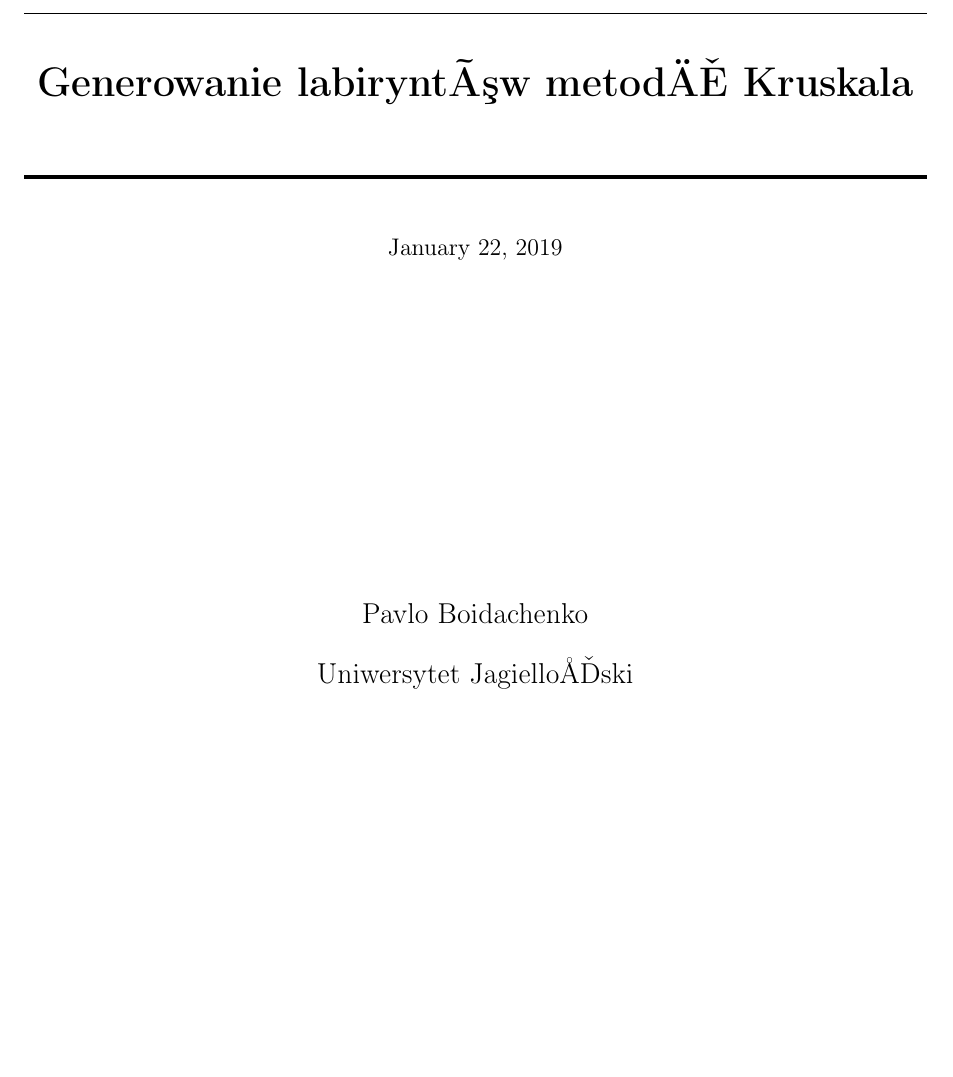
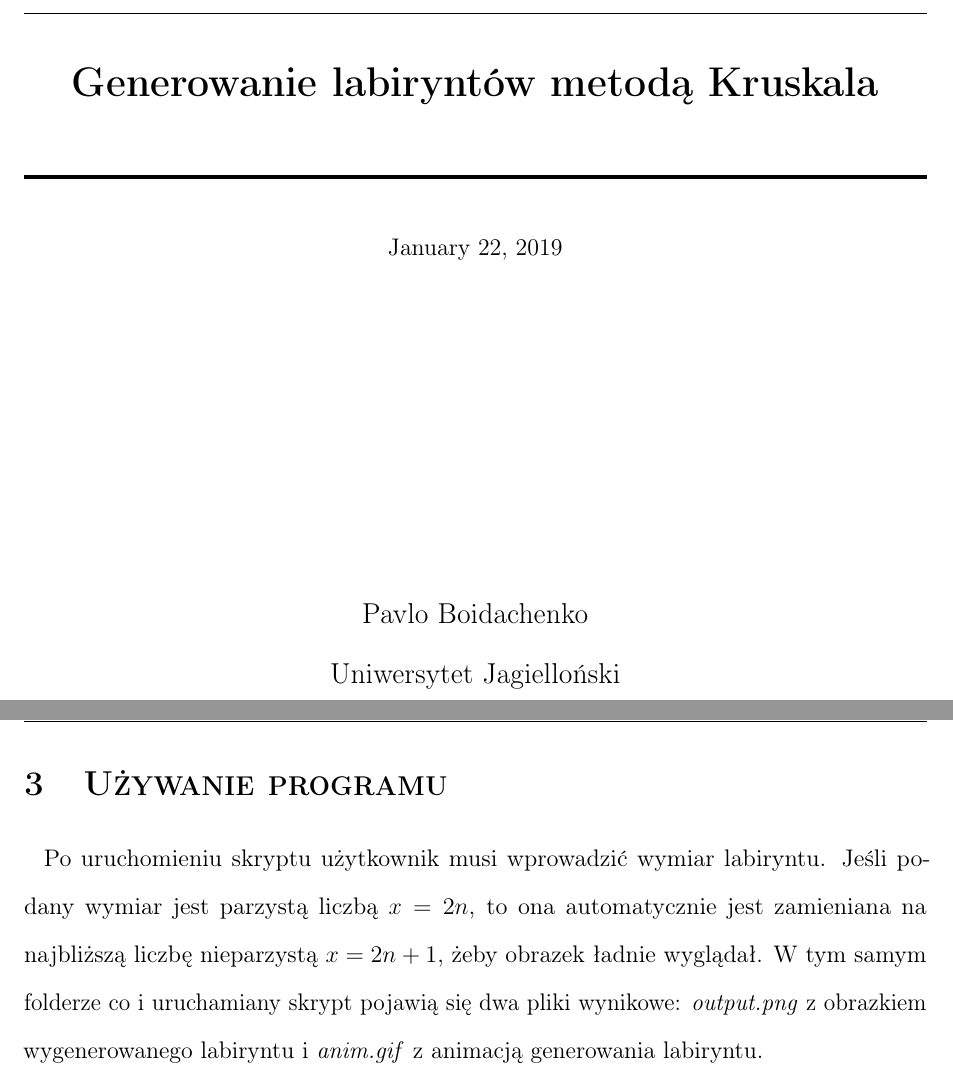
Before and after one commit to boidachenkop/uj-python, a LaTeX document (project/tex/Boidachenko.tex, which reads project/tex/pythonhighlight.sty): part of page 1 of 6 before the commit and two parts of pages 1 and 6 of 7 after it, the two joined at a grey line, cut so that both start at the same text, the shorter picture padded with empty space. Compiled offline with pdfLaTeX.

Commit message:
Add section 'program usage' to project documentation V1.1

```diff
--- a/project/tex/Boidachenko.tex
+++ b/project/tex/Boidachenko.tex
@@ -183,6 +183,14 @@
  ładnie się otwierał w programach dla przeglądania grafiki.
  \newpage
 
+\section{Używanie programu}
+\par Po uruchomieniu skryptu użytkownik musi wprowadzić wymiar
+labiryntu. Jeśli podany wymiar jest parzystą liczbą $x=2n$,
+to ona automatycznie jest zamieniana na najbliższą liczbę
+nieparzystą $x=2n+1$, żeby obrazek ładnie wyglądał. W tym samym
+folderze co i uruchamiany skrypt pojawią się dwa pliki wynikowe:
+ \textit{output.png} z obrazkiem wygenerowanego
+labiryntu i \textit{anim.gif} z animacją generowania labiryntu.
 
 
 
--- /dev/null
+++ b/project/tex/pythonhighlight.sty
@@ -0,0 +1,136 @@
+\NeedsTeXFormat{LaTeX2e}
+\ProvidesPackage{pythonhighlight}[2011/09/19 python code highlighting; provided by Olivier Verdier <olivier.verdier@gmail.com>]
+
+
+\RequirePackage{listings}
+\RequirePackage{xcolor}
+
+\renewcommand*{\lstlistlistingname}{Code Listings}
+\renewcommand*{\lstlistingname}{Code Listing}
+\definecolor{gray}{gray}{0.5}
+\colorlet{commentcolour}{green!50!black}
+
+\colorlet{stringcolour}{red!60!black}
+\colorlet{keywordcolour}{magenta!90!black}
+\colorlet{exceptioncolour}{yellow!50!red}
+\colorlet{commandcolour}{blue!60!black}
+\colorlet{numpycolour}{blue!60!green}
+\colorlet{literatecolour}{magenta!90!black}
+\colorlet{promptcolour}{green!50!black}
+\colorlet{specmethodcolour}{violet}
+
+\newcommand*{\framemargin}{3ex}
+
+\newcommand*{\literatecolour}{\textcolor{literatecolour}}
+
+\newcommand*{\pythonprompt}{\textcolor{promptcolour}{{>}{>}{>}}}
+
+\lstdefinestyle{mypython}{
+%\lstset{
+%keepspaces=true,
+language=python,
+showtabs=true,
+tab=,
+tabsize=2,
+basicstyle=\ttfamily\footnotesize,%\setstretch{.5},
+stringstyle=\color{stringcolour},
+showstringspaces=false,
+alsoletter={1234567890},
+otherkeywords={\%, \}, \{, \&, \|},
+keywordstyle=\color{keywordcolour}\bfseries,
+emph={and,break,class,continue,def,yield,del,elif ,else,%
+except,exec,finally,for,from,global,if,import,in,%
+lambda,not,or,pass,print,raise,return,try,while,assert,with},
+emphstyle=\color{blue}\bfseries,
+emph={[2]True, False, None},
+emphstyle=[2]\color{keywordcolour},
+emph={[3]object,type,isinstance,copy,deepcopy,zip,enumerate,reversed,list,set,len,dict,tuple,xrange,append,execfile,real,imag,reduce,str,repr},
+emphstyle=[3]\color{commandcolour},
+emph={Exception,NameError,IndexError,SyntaxError,TypeError,ValueError,OverflowError,ZeroDivisionError},
+emphstyle=\color{exceptioncolour}\bfseries,
+%upquote=true,
+morecomment=[s]{"""}{"""},
+commentstyle=\color{commentcolour}\slshape,
+%emph={[4]1, 2, 3, 4, 5, 6, 7, 8, 9, 0},
+emph={[4]ode, fsolve, sqrt, exp, sin, cos,arctan, arctan2, arccos, pi,  array, norm, solve, dot, arange, isscalar, max, sum, flatten, shape, reshape, find, any, all, abs, plot, linspace, legend, quad, polyval,polyfit, hstack, concatenate,vstack,column_stack,empty,zeros,ones,rand,vander,grid,pcolor,eig,eigs,eigvals,svd,qr,tan,det,logspace,roll,min,mean,cumsum,cumprod,diff,vectorize,lstsq,cla,eye,xlabel,ylabel,squeeze},
+emphstyle=[4]\color{numpycolour},
+emph={[5]__init__,__add__,__mul__,__div__,__sub__,__call__,__getitem__,__setitem__,__eq__,__ne__,__nonzero__,__rmul__,__radd__,__repr__,__str__,__get__,__truediv__,__pow__,__name__,__future__,__all__},
+emphstyle=[5]\color{specmethodcolour},
+emph={[6]assert,yield},
+emphstyle=[6]\color{keywordcolour}\bfseries,
+emph={[7]range},
+emphstyle={[7]\color{keywordcolour}\bfseries},
+% emph={[7]self},
+% emphstyle=[7]\bfseries,
+literate=*%
+{:}{{\literatecolour:}}{1}%
+{=}{{\literatecolour=}}{1}%
+{-}{{\literatecolour-}}{1}%
+{+}{{\literatecolour+}}{1}%
+{*}{{\literatecolour*}}{1}%
+{**}{{\literatecolour{**}}}2%
+{/}{{\literatecolour/}}{1}%
+{//}{{\literatecolour{//}}}2%
+{!}{{\literatecolour!}}{1}%
+%{(}{{\literatecolour(}}{1}%
+%{)}{{\literatecolour)}}{1}%
+{[}{{\literatecolour[}}{1}%
+{]}{{\literatecolour]}}{1}%
+{<}{{\literatecolour<}}{1}%
+{>}{{\literatecolour>}}{1}%
+{>>>}{\pythonprompt}{3}%
+,%
+%aboveskip=.5ex,
+frame=trbl,
+%frameround=tttt,
+%framesep=.3ex,
+rulecolor=\color{black!40},
+%framexleftmargin=\framemargin,
+%framextopmargin=.1ex,
+%framexbottommargin=.1ex,
+%framexrightmargin=\framemargin,
+%framexleftmargin=1mm, framextopmargin=1mm, frame=shadowbox, rulesepcolor=\color{blue},#1
+%frame=tb,
+backgroundcolor=\color{white},
+breakindent=.5\textwidth,frame=single,breaklines=true%
+%}
+}
+
+\newcommand*{\inputpython}[3]{\lstinputlisting[firstline=#2,lastline=#3,firstnumber=#2,frame=single,breakindent=.5\textwidth,frame=single,breaklines=true,style=mypython]{#1}}
+
+\lstnewenvironment{python}[1][]{\lstset{style=mypython}}{}
+
+\lstdefinestyle{mypythoninline}{
+style=mypython,%
+basicstyle=\ttfamily,%
+keywordstyle=\color{keywordcolour},%
+emphstyle={[7]\color{keywordcolour}},%
+emphstyle=\color{exceptioncolour},%
+literate=*%
+{:}{{\literatecolour:}}{2}%
+{=}{{\literatecolour=}}{2}%
+{-}{{\literatecolour-}}{2}%
+{+}{{\literatecolour+}}{2}%
+{*}{{\literatecolour*}}2%
+{**}{{\literatecolour{**}}}3%
+{/}{{\literatecolour/}}{2}%
+{//}{{\literatecolour{//}}}{2}%
+{!}{{\literatecolour!}}{2}%
+%{(}{{\literatecolour(}}{2}%
+%{)}{{\literatecolour)}}{2}%
+{[}{{\literatecolour[}}{2}%
+{]}{{\literatecolour]}}{2}%
+{<}{{\literatecolour<}}{2}%
+{<=}{{\literatecolour{<=}}}3%
+{>}{{\literatecolour>}}{2}%
+{>=}{{\literatecolour{>=}}}3%
+{==}{{\literatecolour{==}}}3%
+{!=}{{\literatecolour{!=}}}3%
+{+=}{{\literatecolour{+=}}}3%
+{-=}{{\literatecolour{-=}}}3%
+{*=}{{\literatecolour{*=}}}3%
+{/=}{{\literatecolour{/=}}}3%
+%% emphstyle=\color{blue},%
+}
+
+\newcommand*{\pyth}{\lstinline[style=mypythoninline]}
```
Also changed, not shown: project/tex/Boidachenko.pdf, 1 other file.
